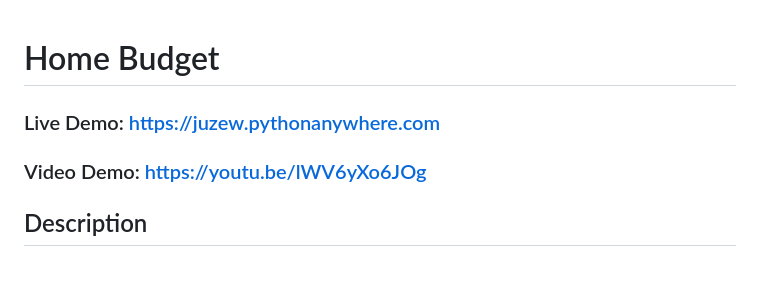
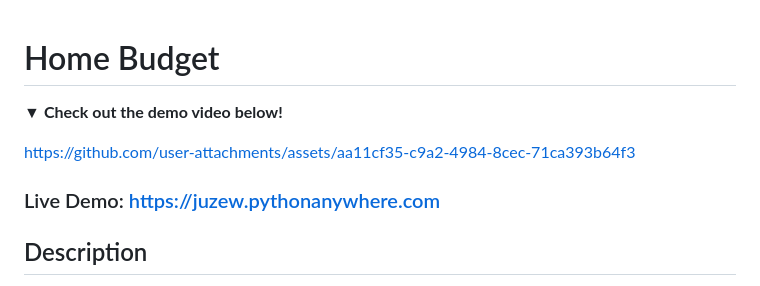
Before and after one commit to aokolowicz/home-budget, a Markdown page: README.md, the part around the change. GitHub-like rendering.

Commit message:
Add demo video

```diff
--- a/README.md
+++ b/README.md
@@ -1,8 +1,10 @@
 # Home Budget
 
+&#x25BC; **Check out the demo video below!**
+
+https://github.com/user-attachments/assets/aa11cf35-c9a2-4984-8cec-71ca393b64f3
+
 ### Live Demo: https://juzew.pythonanywhere.com
-
-### Video Demo:  https://youtu.be/lWV6yXo6JOg
 
 ## Description
 
```
